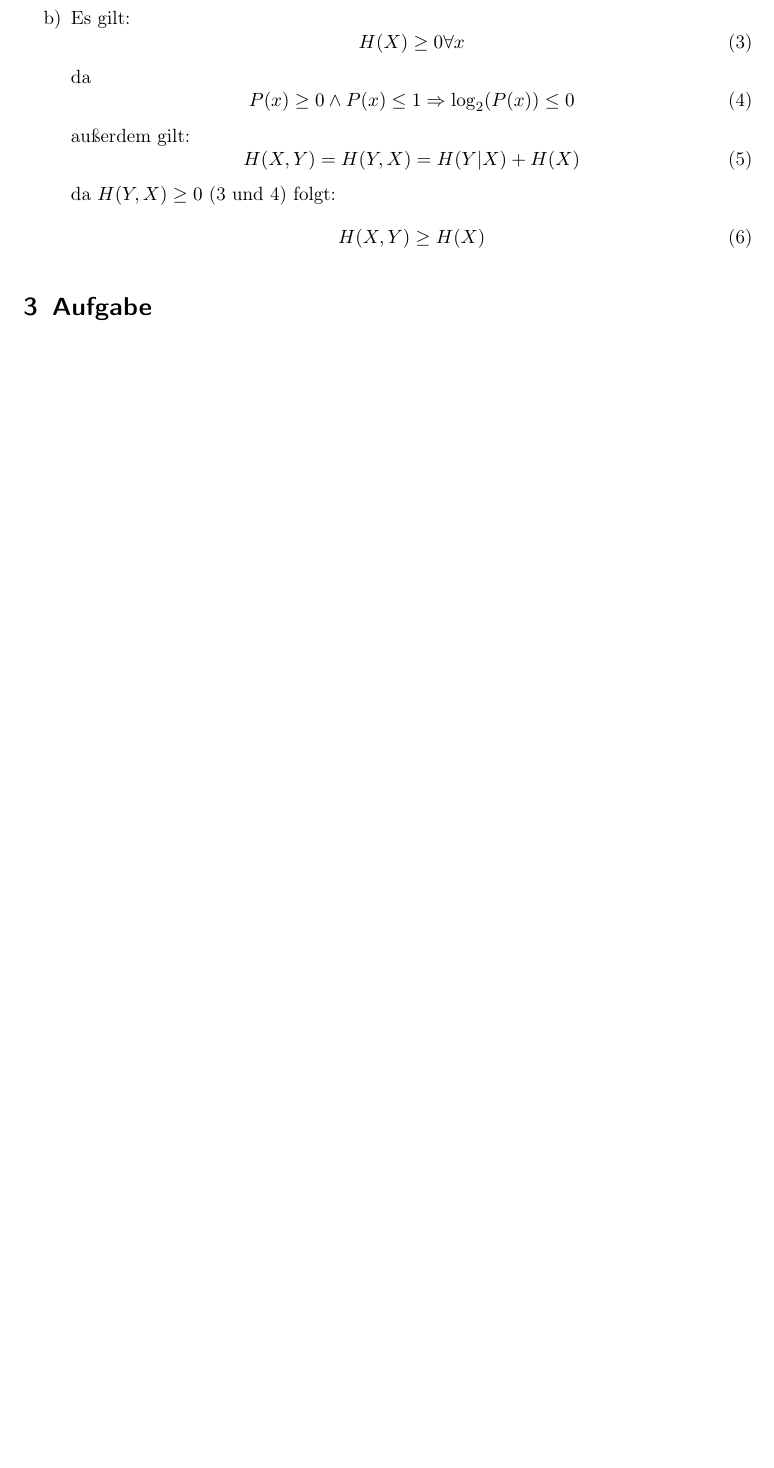
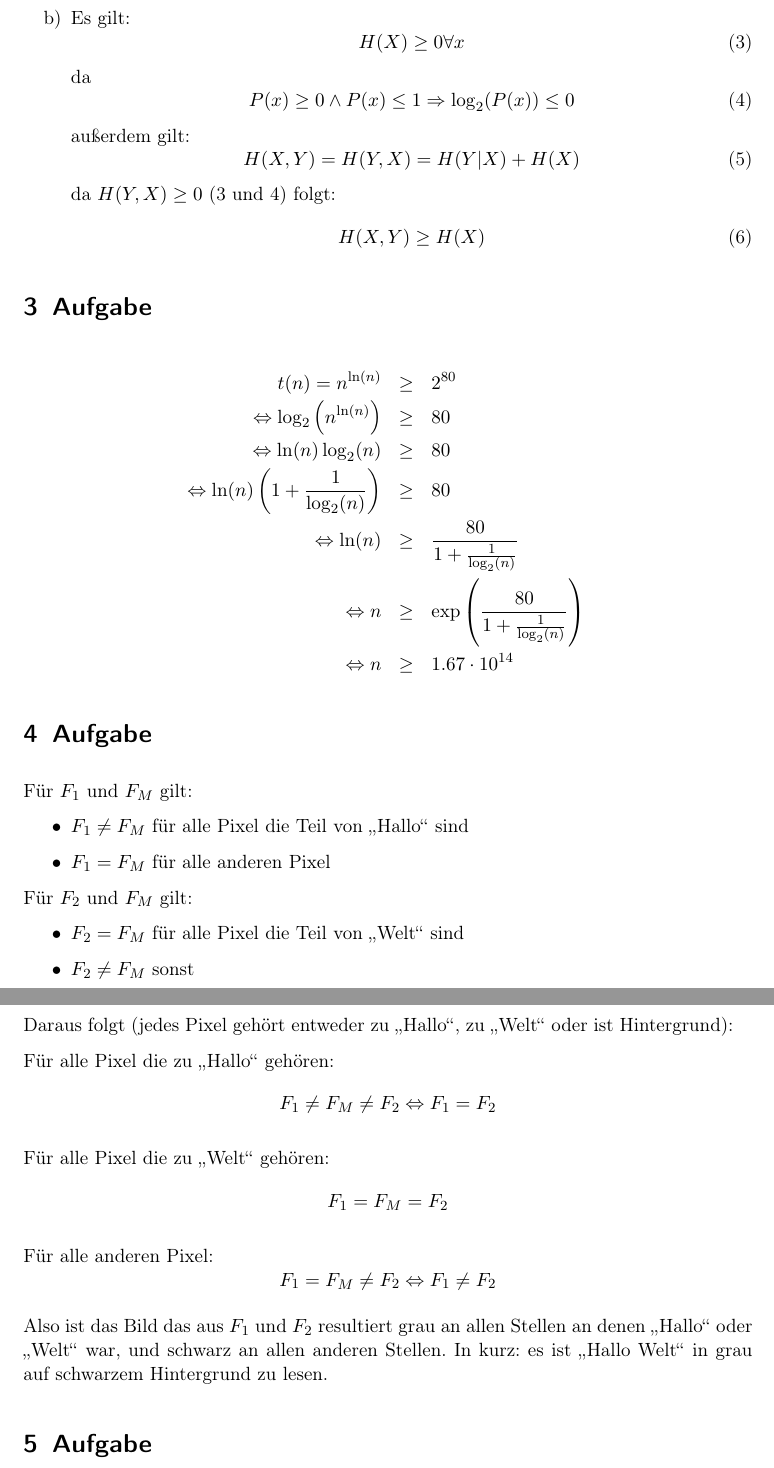
Before and after one commit to aul12/Kryptologie, a LaTeX problem sheet (Uebung02/main.tex): part of page 3 of 3 before the commit and two parts of pages 3 and 4 of 4 after it, the two joined at a grey line, cut so that both start at the same text, the shorter picture padded with empty space. Compiled offline with pdfLaTeX.

Commit message:
Aufgabe 3,4

```diff
--- a/Uebung02/main.tex
+++ b/Uebung02/main.tex
@@ -143,4 +143,48 @@
     \end{enumerate}
 
     \section{Aufgabe}
+    \begin{eqnarray*}
+        t(n) = n^{\ln(n)} &\geq& 2^{80} \\
+        \Leftrightarrow \log_2 \left(n^{\ln(n)}\right) &\geq& 80\\
+        \Leftrightarrow \ln(n) \log_2(n) &\geq& 80 \\
+        \Leftrightarrow \ln(n) \left(1 + \frac{1}{\log_2(n)} \right) &\geq& 80 \\
+        \Leftrightarrow \ln(n) &\geq& \frac{80}{1 + \frac{1}{\log_2(n)}} \\
+        \Leftrightarrow n &\geq& \exp\left(\frac{80}{1 + \frac{1}{\log_2(n)}}\right) \\
+        \Leftrightarrow n &\geq& 1.67 \cdot 10^{14}
+    \end{eqnarray*}
+
+    \section{Aufgabe}
+    Für $F_1$ und $F_M$ gilt:
+    \begin{itemize}
+        \item $F_1 \neq F_M$ für alle Pixel die Teil von \glqq{}Hallo\grqq{} sind
+        \item $F_1 = F_M$ für alle anderen Pixel
+    \end{itemize}
+    Für $F_2$ und $F_M$ gilt:
+    \begin{itemize}
+        \item $F_2 = F_M$ für alle Pixel die Teil von \glqq{}Welt\grqq{} sind
+        \item $F_2 \neq F_M$ sonst
+    \end{itemize}
+    Daraus folgt (jedes Pixel gehört entweder zu \glqq{}Hallo\grqq{}, zu \glqq{}Welt\grqq{} oder ist Hintergrund):
+
+    Für alle Pixel die zu \glqq{}Hallo\grqq{} gehören:
+    \begin{equation*}
+        F_1 \neq F_M \neq F_2 \Leftrightarrow F_1 = F_2
+    \end{equation*}
+
+    Für alle Pixel die zu \glqq{}Welt\grqq{} gehören:
+    \begin{equation*}
+        F_1 = F_M = F_2
+    \end{equation*}
+
+    Für alle anderen Pixel:
+    \begin{equation*}
+        F_1 = F_M \neq F_2 \Leftrightarrow F_1 \neq F_2
+    \end{equation*}
+
+    Also ist das Bild das aus $F_1$ und $F_2$ resultiert grau an allen Stellen
+    an denen \glqq{}Hallo\grqq{} oder \glqq{}Welt\grqq{} war, und schwarz an
+    allen anderen Stellen. In kurz: es ist \glqq{}Hallo Welt\grqq{} in grau
+    auf schwarzem Hintergrund zu lesen.
+
+    \section{Aufgabe}
 \end{document}
```
